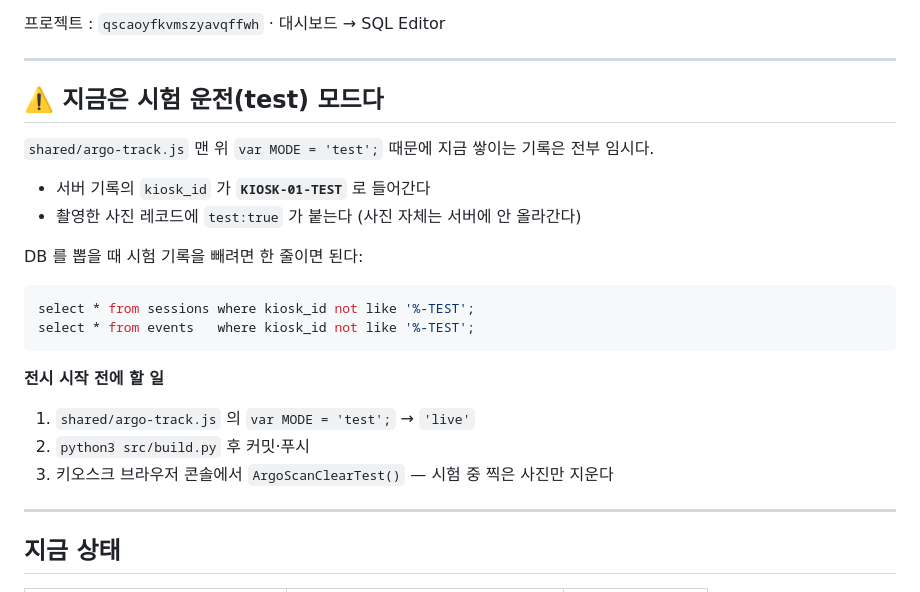
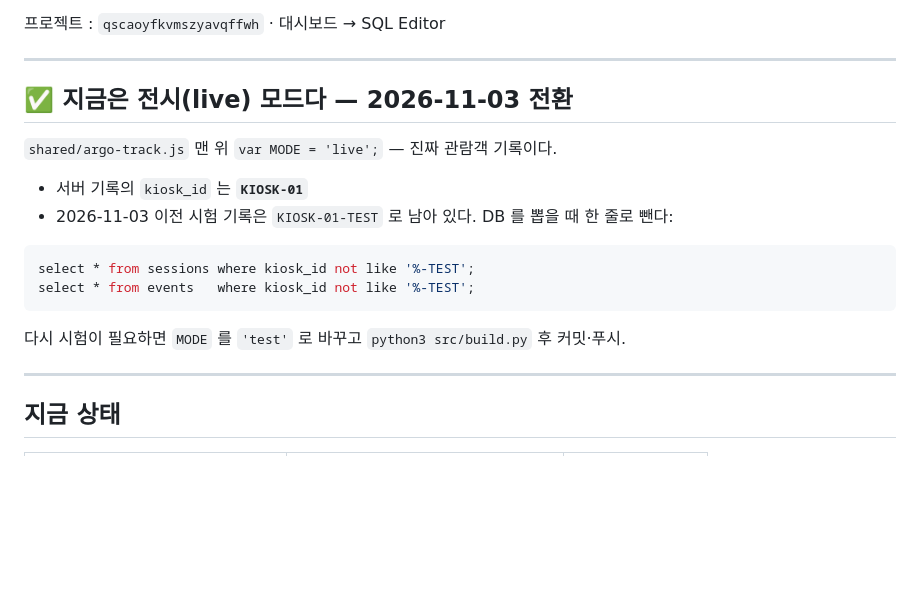
Before and after one commit to 0dayz-source/-ARGO-Mission-Force-, a Markdown page: supabase/README.md, the part around the change. Rendered like a GitHub page; blank space fills up the shorter version.

Commit message:
README — 전시(live) 모드로 안내 갱신
Co-Authored-By: Claude Opus 5.5 <noreply@anthropic.com>

````diff
--- a/supabase/README.md
+++ b/supabase/README.md
@@ -7,24 +7,19 @@
 
 ---
 
-## ⚠️ 지금은 시험 운전(test) 모드다
+## ✅ 지금은 전시(live) 모드다 — 2026-11-03 전환
 
-`shared/argo-track.js` 맨 위 `var MODE = 'test';` 때문에 지금 쌓이는 기록은 전부 임시다.
+`shared/argo-track.js` 맨 위 `var MODE = 'live';` — 진짜 관람객 기록이다.
 
-- 서버 기록의 `kiosk_id` 가 **`KIOSK-01-TEST`** 로 들어간다
-- 촬영한 사진 레코드에 `test:true` 가 붙는다 (사진 자체는 서버에 안 올라간다)
-
-DB 를 뽑을 때 시험 기록을 빼려면 한 줄이면 된다:
+- 서버 기록의 `kiosk_id` 는 **`KIOSK-01`**
+- 2026-11-03 이전 시험 기록은 `KIOSK-01-TEST` 로 남아 있다. DB 를 뽑을 때 한 줄로 뺀다:
 
 ```sql
 select * from sessions where kiosk_id not like '%-TEST';
 select * from events   where kiosk_id not like '%-TEST';
 ```
 
-**전시 시작 전에 할 일**
-1. `shared/argo-track.js` 의 `var MODE = 'test';` → `'live'`
-2. `python3 src/build.py` 후 커밋·푸시
-3. 키오스크 브라우저 콘솔에서 `ArgoScanClearTest()` — 시험 중 찍은 사진만 지운다
+다시 시험이 필요하면 `MODE` 를 `'test'` 로 바꾸고 `python3 src/build.py` 후 커밋·푸시.
 
 ---
 
````
